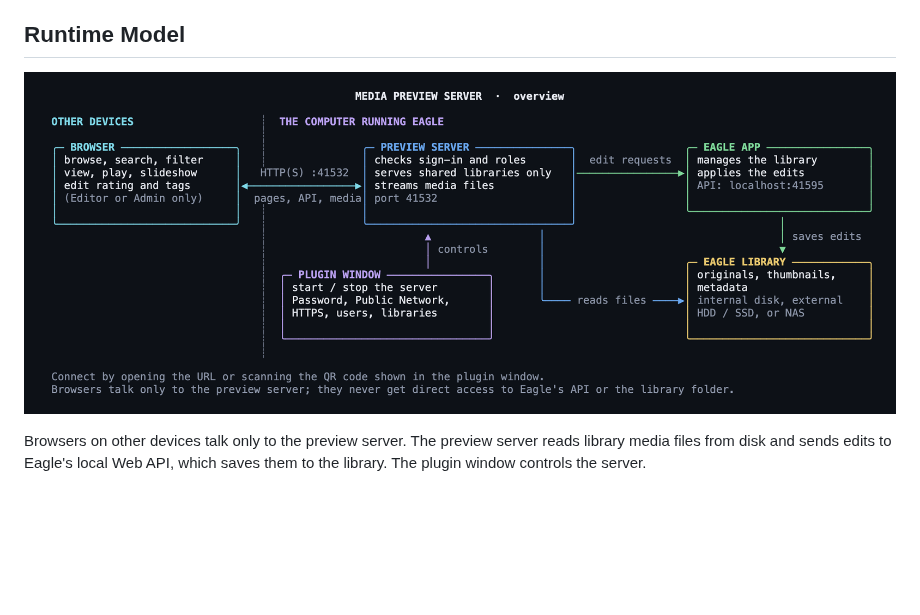
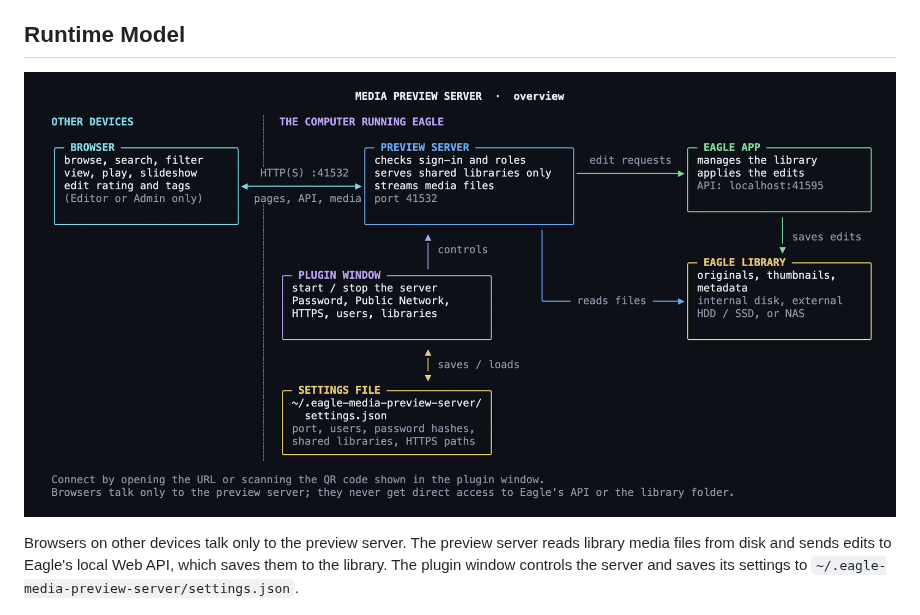
Before and after one commit to tuki0918/eagle-media-preview-server, a Markdown page: docs/EAGLE_PLUGIN_SPEC.md, the part around the change. GitHub-like rendering; pictures changed too: docs/architecture_overview.png; blank space fills up the shorter version.

Commit message:
feat: update architecture overview and diagram to include settings file details

```diff
--- a/docs/EAGLE_PLUGIN_SPEC.md
+++ b/docs/EAGLE_PLUGIN_SPEC.md
@@ -36,7 +36,7 @@ External devices connect to the plugin server, not directly to Eagle's Web API.
 
 ![Media Preview Server overview](architecture_overview.png)
 
-Browsers on other devices talk only to the preview server. The preview server reads library media files from disk and sends edits to Eagle's local Web API, which saves them to the library. The plugin window controls the server.
+Browsers on other devices talk only to the preview server. The preview server reads library media files from disk and sends edits to Eagle's local Web API, which saves them to the library. The plugin window controls the server and saves its settings to `~/.eagle-media-preview-server/settings.json`.
 
 ![Media Preview Server architecture](architecture.png)
 
```
Also changed, not shown: 1 other file.
